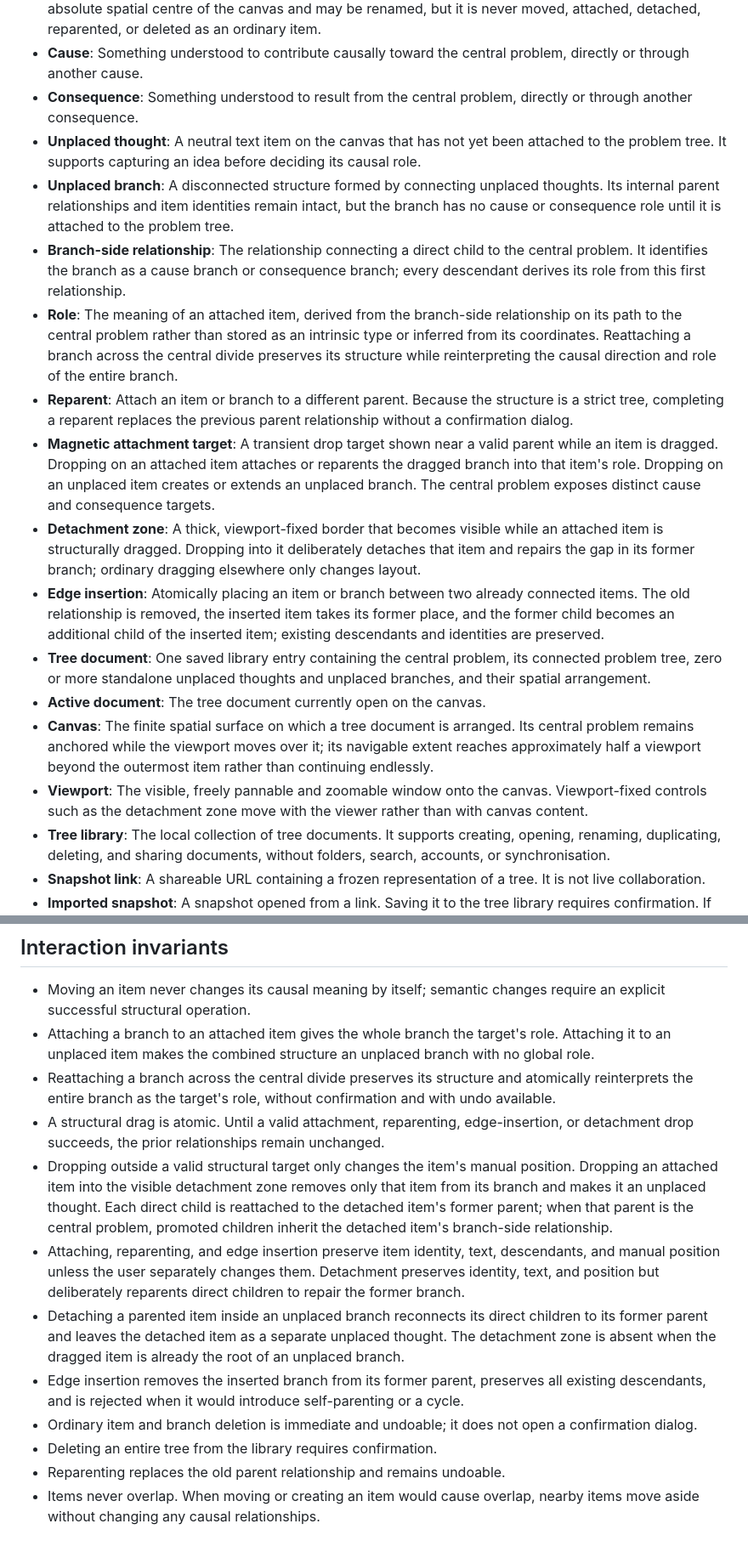
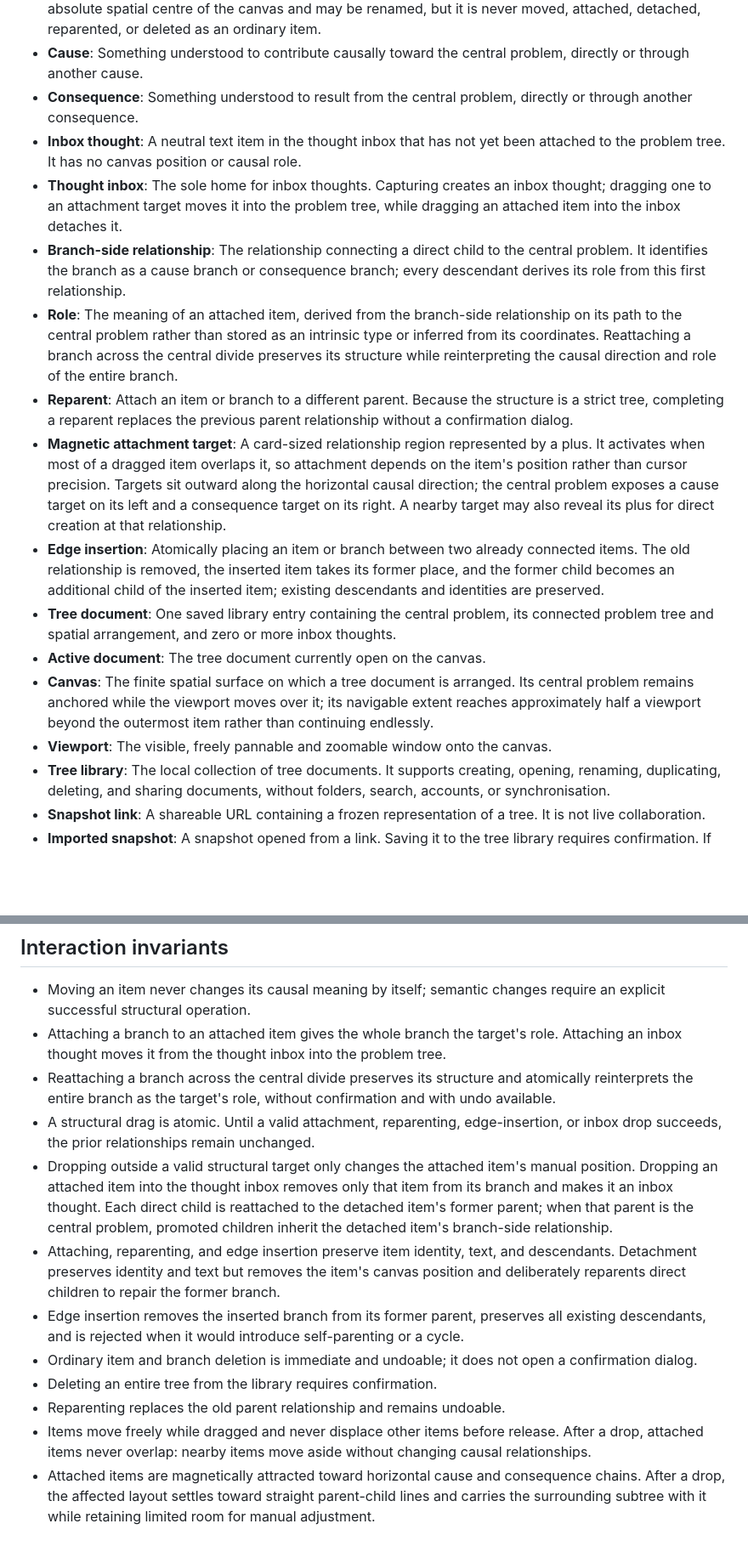
Before and after one commit to gweiermann/problem-tree-app, a Markdown page: CONTEXT.md, 2 parts joined by grey strips. Shown at 85% size. Drawn GitHub-style; blank space fills up the shorter version.

Commit message:
Replace canvas unplaced state with thought inbox

```diff
--- a/CONTEXT.md
+++ b/CONTEXT.md
@@ -14,18 +14,17 @@ The first product specification covers a minimal local collection of trees.
 - **Central problem**: The single focal problem around which the structure is organised. It remains fixed at the absolute spatial centre of the canvas and may be renamed, but it is never moved, attached, detached, reparented, or deleted as an ordinary item.
 - **Cause**: Something understood to contribute causally toward the central problem, directly or through another cause.
 - **Consequence**: Something understood to result from the central problem, directly or through another consequence.
-- **Unplaced thought**: A neutral text item on the canvas that has not yet been attached to the problem tree. It supports capturing an idea before deciding its causal role.
-- **Unplaced branch**: A disconnected structure formed by connecting unplaced thoughts. Its internal parent relationships and item identities remain intact, but the branch has no cause or consequence role until it is attached to the problem tree.
+- **Inbox thought**: A neutral text item in the thought inbox that has not yet been attached to the problem tree. It has no canvas position or causal role.
+- **Thought inbox**: The sole home for inbox thoughts. Capturing creates an inbox thought; dragging one to an attachment target moves it into the problem tree, while dragging an attached item into the inbox detaches it.
 - **Branch-side relationship**: The relationship connecting a direct child to the central problem. It identifies the branch as a cause branch or consequence branch; every descendant derives its role from this first relationship.
 - **Role**: The meaning of an attached item, derived from the branch-side relationship on its path to the central problem rather than stored as an intrinsic type or inferred from its coordinates. Reattaching a branch across the central divide preserves its structure while reinterpreting the causal direction and role of the entire branch.
 - **Reparent**: Attach an item or branch to a different parent. Because the structure is a strict tree, completing a reparent replaces the previous parent relationship without a confirmation dialog.
-- **Magnetic attachment target**: A transient drop target shown near a valid parent while an item is dragged. Dropping on an attached item attaches or reparents the dragged branch into that item's role. Dropping on an unplaced item creates or extends an unplaced branch. The central problem exposes distinct cause and consequence targets.
-- **Detachment zone**: A thick, viewport-fixed border that becomes visible while an attached item is structurally dragged. Dropping into it deliberately detaches that item and repairs the gap in its former branch; ordinary dragging elsewhere only changes layout.
+- **Magnetic attachment target**: A card-sized relationship region represented by a plus. It activates when most of a dragged item overlaps it, so attachment depends on the item's position rather than cursor precision. Targets sit outward along the horizontal causal direction; the central problem exposes a cause target on its left and a consequence target on its right. A nearby target may also reveal its plus for direct creation at that relationship.
 - **Edge insertion**: Atomically placing an item or branch between two already connected items. The old relationship is removed, the inserted item takes its former place, and the former child becomes an additional child of the inserted item; existing descendants and identities are preserved.
-- **Tree document**: One saved library entry containing the central problem, its connected problem tree, zero or more standalone unplaced thoughts and unplaced branches, and their spatial arrangement.
+- **Tree document**: One saved library entry containing the central problem, its connected problem tree and spatial arrangement, and zero or more inbox thoughts.
 - **Active document**: The tree document currently open on the canvas.
 - **Canvas**: The finite spatial surface on which a tree document is arranged. Its central problem remains anchored while the viewport moves over it; its navigable extent reaches approximately half a viewport beyond the outermost item rather than continuing endlessly.
-- **Viewport**: The visible, freely pannable and zoomable window onto the canvas. Viewport-fixed controls such as the detachment zone move with the viewer rather than with canvas content.
+- **Viewport**: The visible, freely pannable and zoomable window onto the canvas.
 - **Tree library**: The local collection of tree documents. It supports creating, opening, renaming, duplicating, deleting, and sharing documents, without folders, search, accounts, or synchronisation.
 - **Snapshot link**: A shareable URL containing a frozen representation of a tree. It is not live collaboration.
 - **Imported snapshot**: A snapshot opened from a link. Saving it to the tree library requires confirmation. If its canonical data is byte-identical to an existing tree, the existing tree is opened instead of creating a duplicate.
@@ -44,14 +43,14 @@ The first product specification covers a minimal local collection of trees.
 ## Interaction invariants
 
 - Moving an item never changes its causal meaning by itself; semantic changes require an explicit successful structural operation.
-- Attaching a branch to an attached item gives the whole branch the target's role. Attaching it to an unplaced item makes the combined structure an unplaced branch with no global role.
+- Attaching a branch to an attached item gives the whole branch the target's role. Attaching an inbox thought moves it from the thought inbox into the problem tree.
 - Reattaching a branch across the central divide preserves its structure and atomically reinterprets the entire branch as the target's role, without confirmation and with undo available.
-- A structural drag is atomic. Until a valid attachment, reparenting, edge-insertion, or detachment drop succeeds, the prior relationships remain unchanged.
-- Dropping outside a valid structural target only changes the item's manual position. Dropping an attached item into the visible detachment zone removes only that item from its branch and makes it an unplaced thought. Each direct child is reattached to the detached item's former parent; when that parent is the central problem, promoted children inherit the detached item's branch-side relationship.
-- Attaching, reparenting, and edge insertion preserve item identity, text, descendants, and manual position unless the user separately changes them. Detachment preserves identity, text, and position but deliberately reparents direct children to repair the former branch.
-- Detaching a parented item inside an unplaced branch reconnects its direct children to its former parent and leaves the detached item as a separate unplaced thought. The detachment zone is absent when the dragged item is already the root of an unplaced branch.
+- A structural drag is atomic. Until a valid attachment, reparenting, edge-insertion, or inbox drop succeeds, the prior relationships remain unchanged.
+- Dropping outside a valid structural target only changes the attached item's manual position. Dropping an attached item into the thought inbox removes only that item from its branch and makes it an inbox thought. Each direct child is reattached to the detached item's former parent; when that parent is the central problem, promoted children inherit the detached item's branch-side relationship.
+- Attaching, reparenting, and edge insertion preserve item identity, text, and descendants. Detachment preserves identity and text but removes the item's canvas position and deliberately reparents direct children to repair the former branch.
 - Edge insertion removes the inserted branch from its former parent, preserves all existing descendants, and is rejected when it would introduce self-parenting or a cycle.
 - Ordinary item and branch deletion is immediate and undoable; it does not open a confirmation dialog.
 - Deleting an entire tree from the library requires confirmation.
 - Reparenting replaces the old parent relationship and remains undoable.
-- Items never overlap. When moving or creating an item would cause overlap, nearby items move aside without changing any causal relationships.
+- Items move freely while dragged and never displace other items before release. After a drop, attached items never overlap: nearby items move aside without changing causal relationships.
+- Attached items are magnetically attracted toward horizontal cause and consequence chains. After a drop, the affected layout settles toward straight parent-child lines and carries the surrounding subtree with it while retaining limited room for manual adjustment.
```
